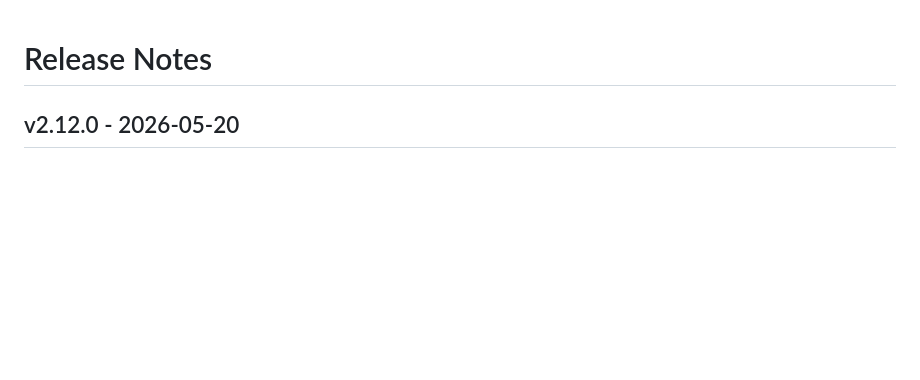
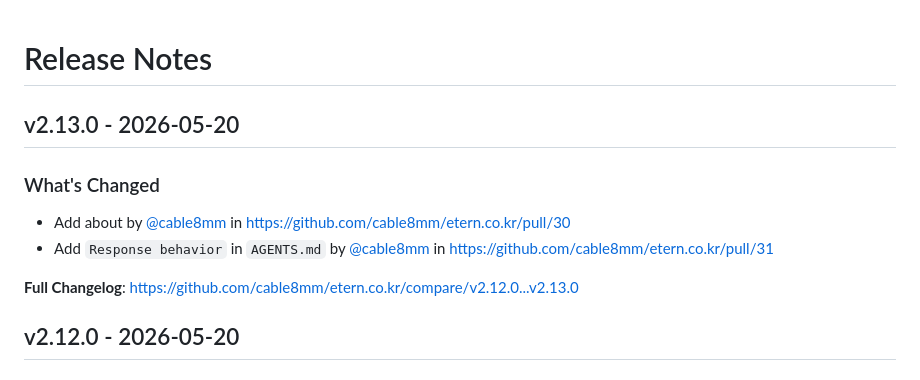
Before and after one commit to cable8mm/etern.co.kr, a Markdown page: CHANGELOG.md, the part around the change. Rendered like a GitHub page; blank space fills up the shorter version.

Commit message:
Update CHANGELOG

```diff
--- a/CHANGELOG.md
+++ b/CHANGELOG.md
@@ -1,4 +1,13 @@
 # Release Notes
+
+## v2.13.0 - 2026-05-20
+
+### What's Changed
+
+* Add about by [@cable8mm](https://github.com/cable8mm) in https://github.com/cable8mm/etern.co.kr/pull/30
+* Add `Response behavior` in `AGENTS.md` by [@cable8mm](https://github.com/cable8mm) in https://github.com/cable8mm/etern.co.kr/pull/31
+
+**Full Changelog**: https://github.com/cable8mm/etern.co.kr/compare/v2.12.0...v2.13.0
 
 ## v2.12.0 - 2026-05-20
 
```
